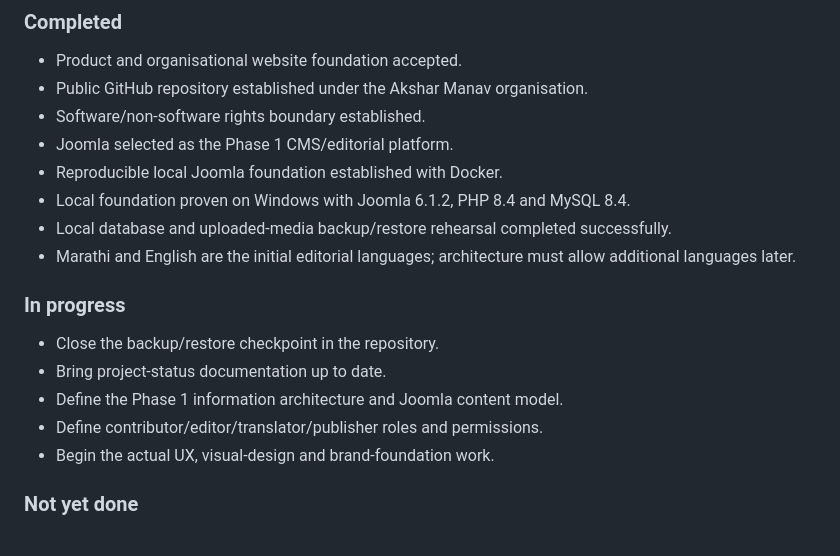
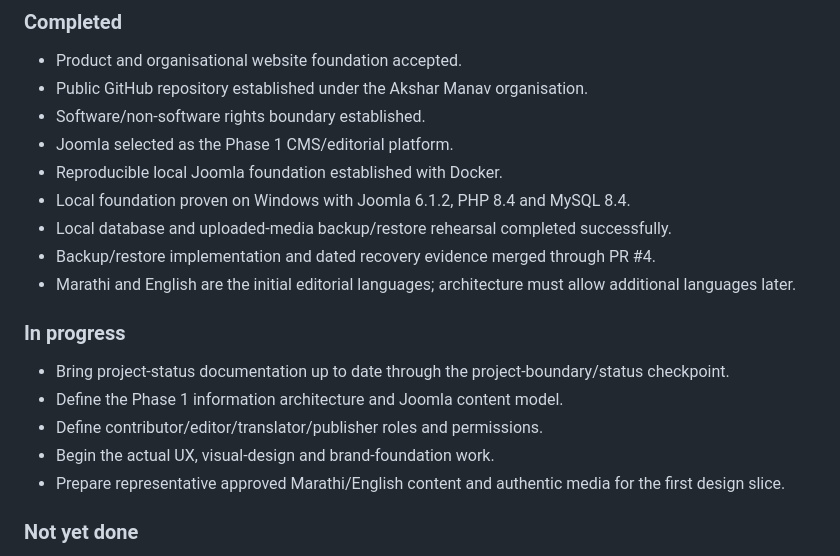
Before and after one commit to akshar-manav/aksharmanav.org, a Markdown page: docs/PROJECT_HUB.md, the part around the change. Rendered like a GitHub page.

Commit message:
Reflect merged recovery checkpoint in project hub

```diff
--- a/docs/PROJECT_HUB.md
+++ b/docs/PROJECT_HUB.md
@@ -37,15 +37,16 @@ Do not promote an older chat suggestion into an accepted decision merely because
 - Reproducible local Joomla foundation established with Docker.
 - Local foundation proven on Windows with Joomla 6.1.2, PHP 8.4 and MySQL 8.4.
 - Local database and uploaded-media backup/restore rehearsal completed successfully.
+- Backup/restore implementation and dated recovery evidence merged through PR #4.
 - Marathi and English are the initial editorial languages; architecture must allow additional languages later.
 
 ### In progress
 
-- Close the backup/restore checkpoint in the repository.
-- Bring project-status documentation up to date.
+- Bring project-status documentation up to date through the project-boundary/status checkpoint.
 - Define the Phase 1 information architecture and Joomla content model.
 - Define contributor/editor/translator/publisher roles and permissions.
 - Begin the actual UX, visual-design and brand-foundation work.
+- Prepare representative approved Marathi/English content and authentic media for the first design slice.
 
 ### Not yet done
 
```
